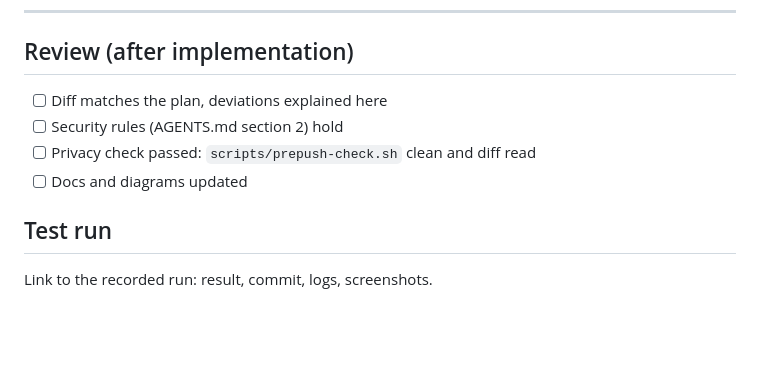
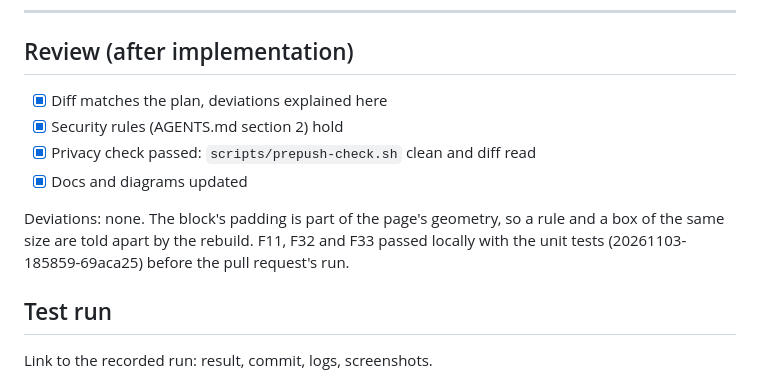
Before and after one commit to notmarkopadjen/muxway-glasses-even, a Markdown page: docs/plans/2026-11-03-rules.md, the part around the change. Rendered like a GitHub page; blank space fills up the shorter version.

Commit message:
The plan records the local review
Co-Authored-By: Claude Fable 5.1 <noreply@anthropic.com>

```diff
--- a/docs/plans/2026-11-03-rules.md
+++ b/docs/plans/2026-11-03-rules.md
@@ -99,10 +99,15 @@ whole), this plan.
 
 ## Review (after implementation)
 
-- [ ] Diff matches the plan, deviations explained here
-- [ ] Security rules (AGENTS.md section 2) hold
-- [ ] Privacy check passed: `scripts/prepush-check.sh` clean and diff read
-- [ ] Docs and diagrams updated
+- [x] Diff matches the plan, deviations explained here
+- [x] Security rules (AGENTS.md section 2) hold
+- [x] Privacy check passed: `scripts/prepush-check.sh` clean and diff read
+- [x] Docs and diagrams updated
+
+Deviations: none. The block's padding is part of the page's geometry,
+so a rule and a box of the same size are told apart by the rebuild.
+F11, F32 and F33 passed locally with the unit tests
+(20261103-185859-69aca25) before the pull request's run.
 
 ## Test run
 
```
